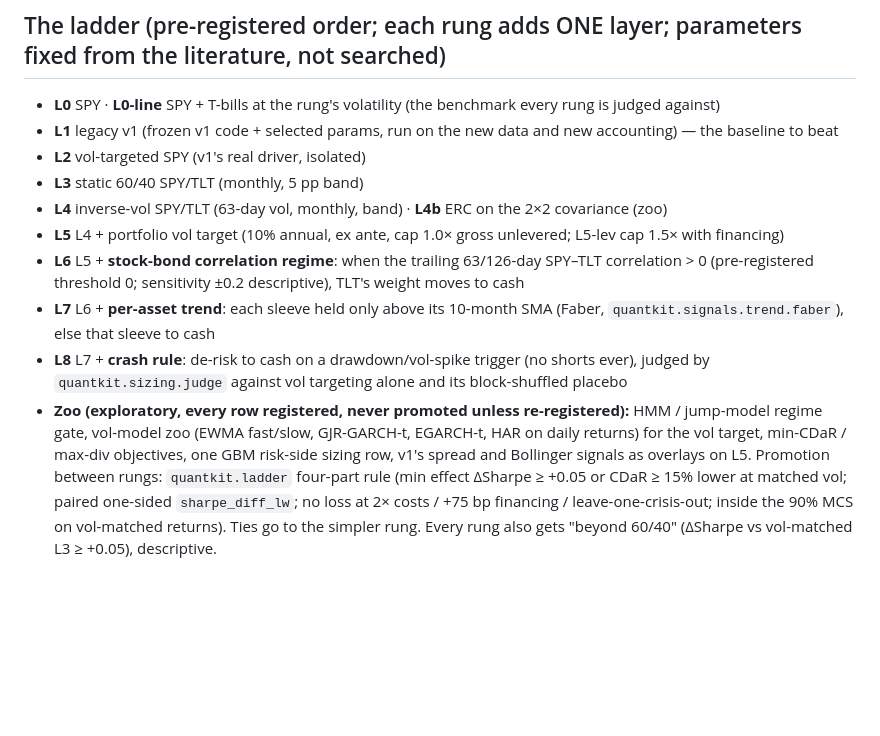
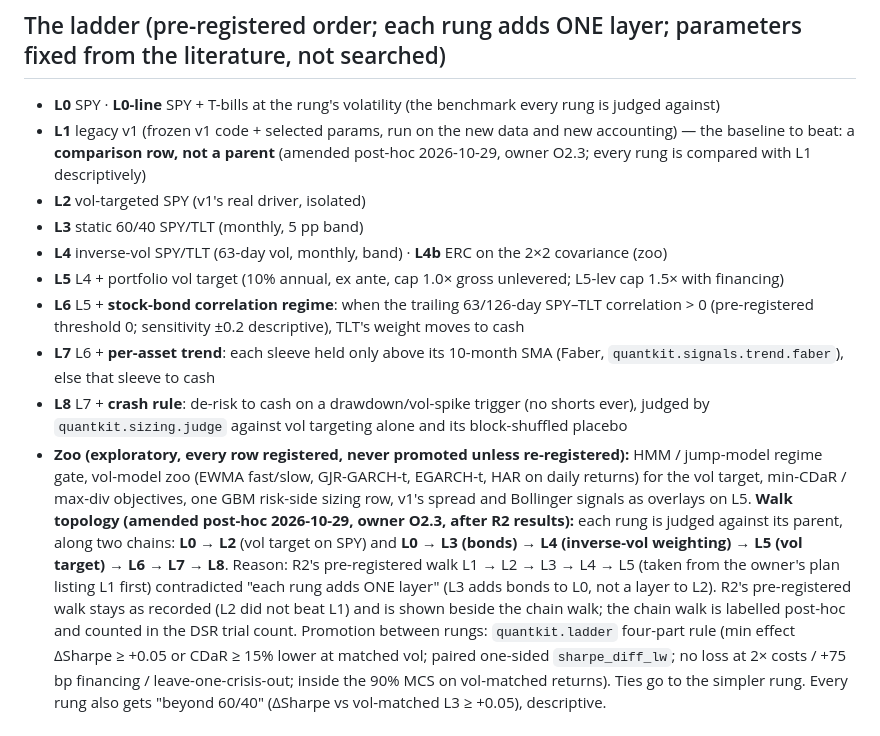
Before and after one commit to CanberkTahil1/regime-aware-spy-tlt-allocation, a Markdown page: CLAUDE.md, the part around the change. Rendered like a GitHub page; blank space fills up the shorter version.

```diff
--- a/CLAUDE.md
+++ b/CLAUDE.md
@@ -45,7 +45,9 @@ Long-history proxies make 1990–2019 possible (1994 bonds, 2000–02, 2008, 201
 
 ## The ladder (pre-registered order; each rung adds ONE layer; parameters fixed from the literature, not searched)
 - **L0** SPY · **L0-line** SPY + T-bills at the rung's volatility (the benchmark every rung is judged against)
-- **L1** legacy v1 (frozen v1 code + selected params, run on the new data and new accounting) — the baseline to beat
+- **L1** legacy v1 (frozen v1 code + selected params, run on the new data and new accounting) — the baseline to beat:
+  a **comparison row, not a parent** (amended post-hoc 2026-10-29, owner O2.3; every rung is compared with L1
+  descriptively)
 - **L2** vol-targeted SPY (v1's real driver, isolated)
 - **L3** static 60/40 SPY/TLT (monthly, 5 pp band)
 - **L4** inverse-vol SPY/TLT (63-day vol, monthly, band) · **L4b** ERC on the 2×2 covariance (zoo)
@@ -59,6 +61,12 @@ Long-history proxies make 1990–2019 possible (1994 bonds, 2000–02, 2008, 201
 - **Zoo (exploratory, every row registered, never promoted unless re-registered):** HMM / jump-model regime gate,
   vol-model zoo (EWMA fast/slow, GJR-GARCH-t, EGARCH-t, HAR on daily returns) for the vol target, min-CDaR / max-div
   objectives, one GBM risk-side sizing row, v1's spread and Bollinger signals as overlays on L5.
+**Walk topology (amended post-hoc 2026-10-29, owner O2.3, after R2 results):** each rung is judged against its
+parent, along two chains: **L0 → L2** (vol target on SPY) and **L0 → L3 (bonds) → L4 (inverse-vol weighting) → L5
+(vol target) → L6 → L7 → L8**. Reason: R2's pre-registered walk L1 → L2 → L3 → L4 → L5 (taken from the owner's plan
+listing L1 first) contradicted "each rung adds ONE layer" (L3 adds bonds to L0, not a layer to L2). R2's
+pre-registered walk stays as recorded (L2 did not beat L1) and is shown beside the chain walk; the chain walk is
+labelled post-hoc and counted in the DSR trial count.
 Promotion between rungs: `quantkit.ladder` four-part rule (min effect ΔSharpe ≥ +0.05 or CDaR ≥ 15% lower at matched
 vol; paired one-sided `sharpe_diff_lw`; no loss at 2× costs / +75 bp financing / leave-one-crisis-out; inside the 90%
 MCS on vol-matched returns). Ties go to the simpler rung. Every rung also gets "beyond 60/40" (ΔSharpe vs vol-matched
```
Also changed, not shown: learn/decisions.md (+9 -5 lines), reports/decisions.md (+10 -0 lines).
